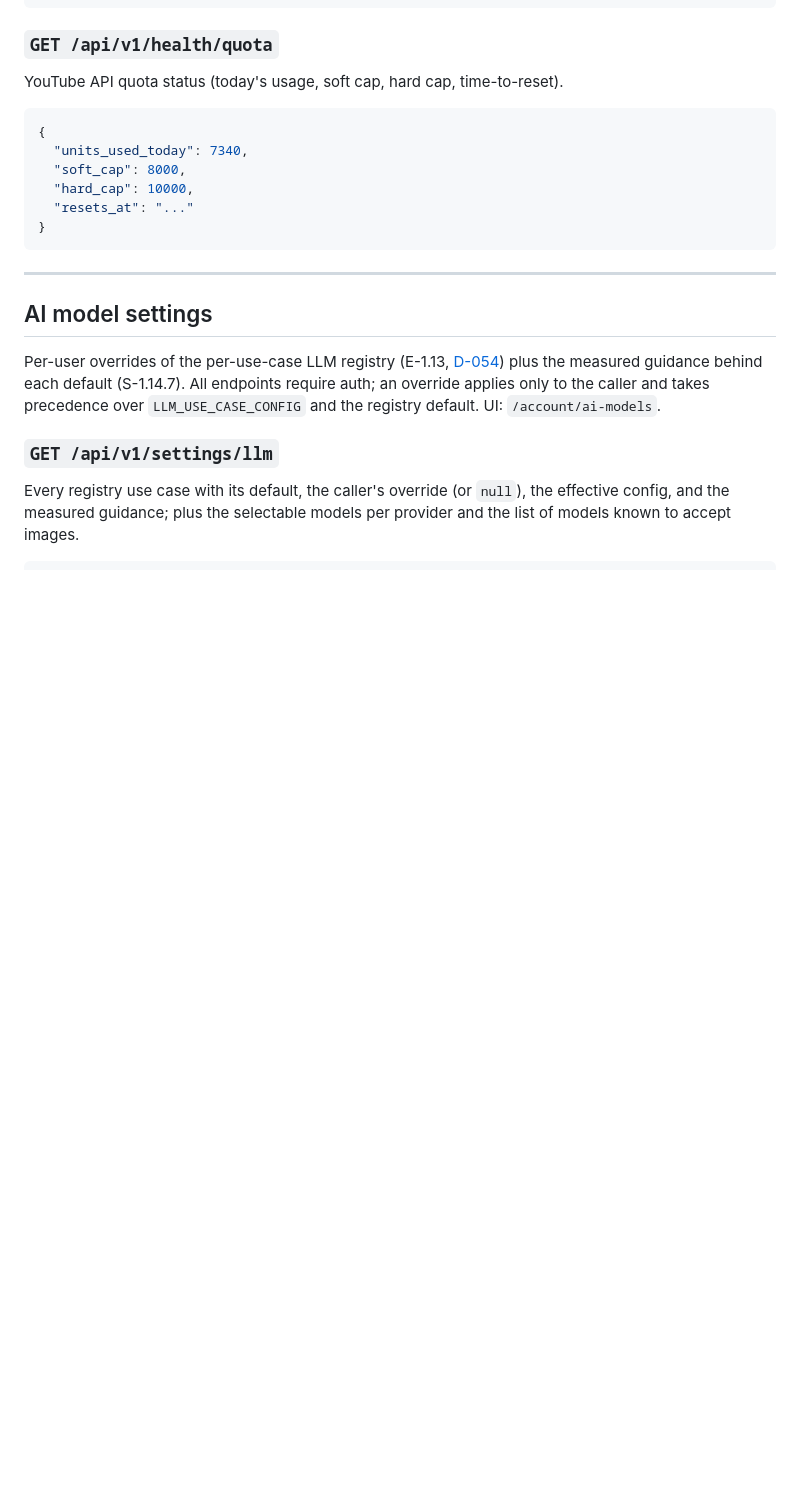
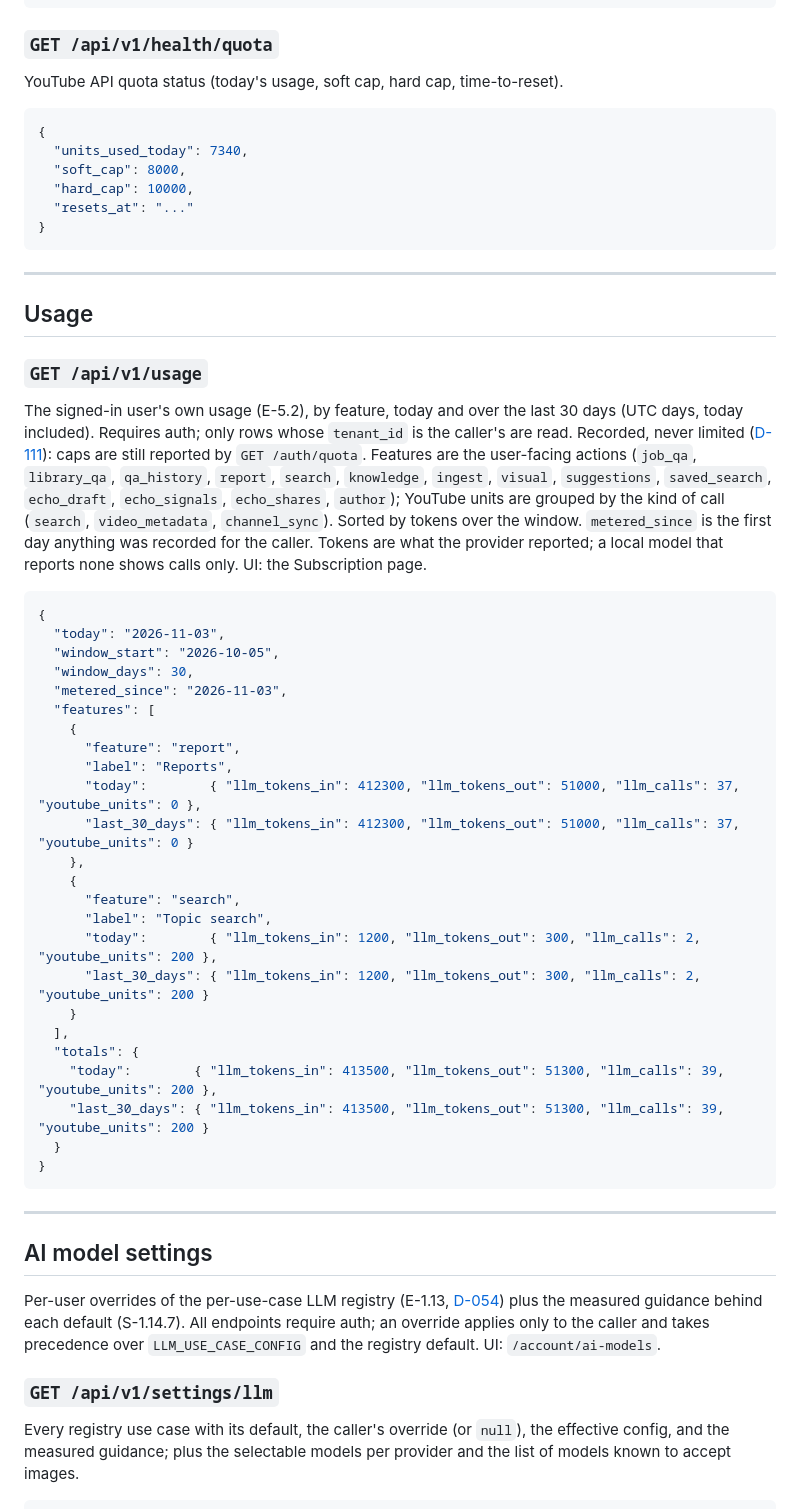
Before and after one commit to khoks/VideoResearchPro, a Markdown page: docs/api-reference.md, the part around the change. GitHub-like rendering; blank space fills up the shorter version.

Commit message:
E-5.2: document GET /usage and the metering convention
Co-Authored-By: Claude Opus 5.5 <noreply@anthropic.com>

````diff
--- a/docs/api-reference.md
+++ b/docs/api-reference.md
@@ -160,6 +160,40 @@ YouTube API quota status (today's usage, soft cap, hard cap, time-to-reset).
   "soft_cap": 8000,
   "hard_cap": 10000,
   "resets_at": "..."
+}
+```
+
+---
+
+## Usage
+
+### `GET /api/v1/usage`
+The signed-in user's own usage (E-5.2), by feature, today and over the last 30 days (UTC days, today included). Requires auth; only rows whose `tenant_id` is the caller's are read. Recorded, never limited ([D-111](decisions.md#d-111--operator-only-tier-switching-and-an-honest-pricing-page-2026-10-25)): caps are still reported by `GET /auth/quota`. Features are the user-facing actions (`job_qa`, `library_qa`, `qa_history`, `report`, `search`, `knowledge`, `ingest`, `visual`, `suggestions`, `saved_search`, `echo_draft`, `echo_signals`, `echo_shares`, `author`); YouTube units are grouped by the kind of call (`search`, `video_metadata`, `channel_sync`). Sorted by tokens over the window. `metered_since` is the first day anything was recorded for the caller. Tokens are what the provider reported; a local model that reports none shows calls only. UI: the Subscription page.
+
+```json
+{
+  "today": "2026-11-03",
+  "window_start": "2026-10-05",
+  "window_days": 30,
+  "metered_since": "2026-11-03",
+  "features": [
+    {
+      "feature": "report",
+      "label": "Reports",
+      "today":        { "llm_tokens_in": 412300, "llm_tokens_out": 51000, "llm_calls": 37, "youtube_units": 0 },
+      "last_30_days": { "llm_tokens_in": 412300, "llm_tokens_out": 51000, "llm_calls": 37, "youtube_units": 0 }
+    },
+    {
+      "feature": "search",
+      "label": "Topic search",
+      "today":        { "llm_tokens_in": 1200, "llm_tokens_out": 300, "llm_calls": 2, "youtube_units": 200 },
+      "last_30_days": { "llm_tokens_in": 1200, "llm_tokens_out": 300, "llm_calls": 2, "youtube_units": 200 }
+    }
+  ],
+  "totals": {
+    "today":        { "llm_tokens_in": 413500, "llm_tokens_out": 51300, "llm_calls": 39, "youtube_units": 200 },
+    "last_30_days": { "llm_tokens_in": 413500, "llm_tokens_out": 51300, "llm_calls": 39, "youtube_units": 200 }
+  }
 }
 ```
 
````
Also changed, not shown: CLAUDE.md (+2 -0 lines).
